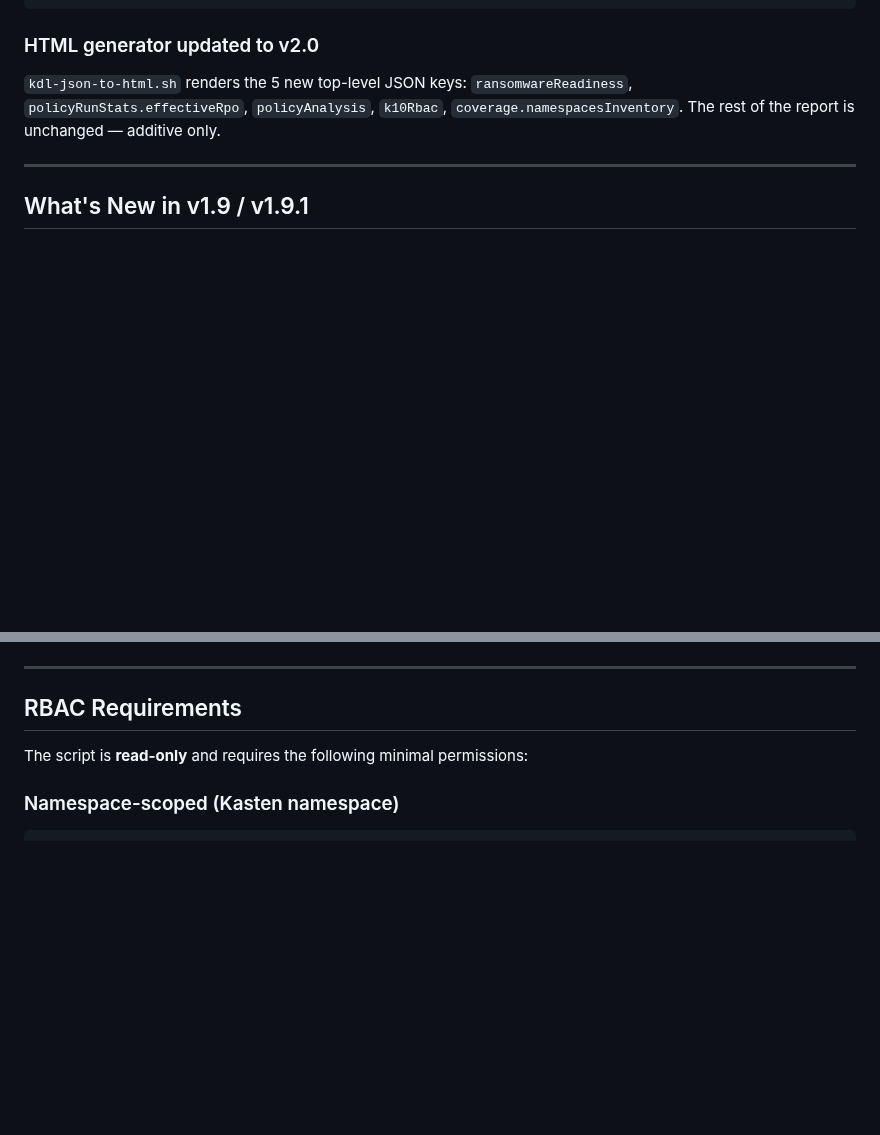
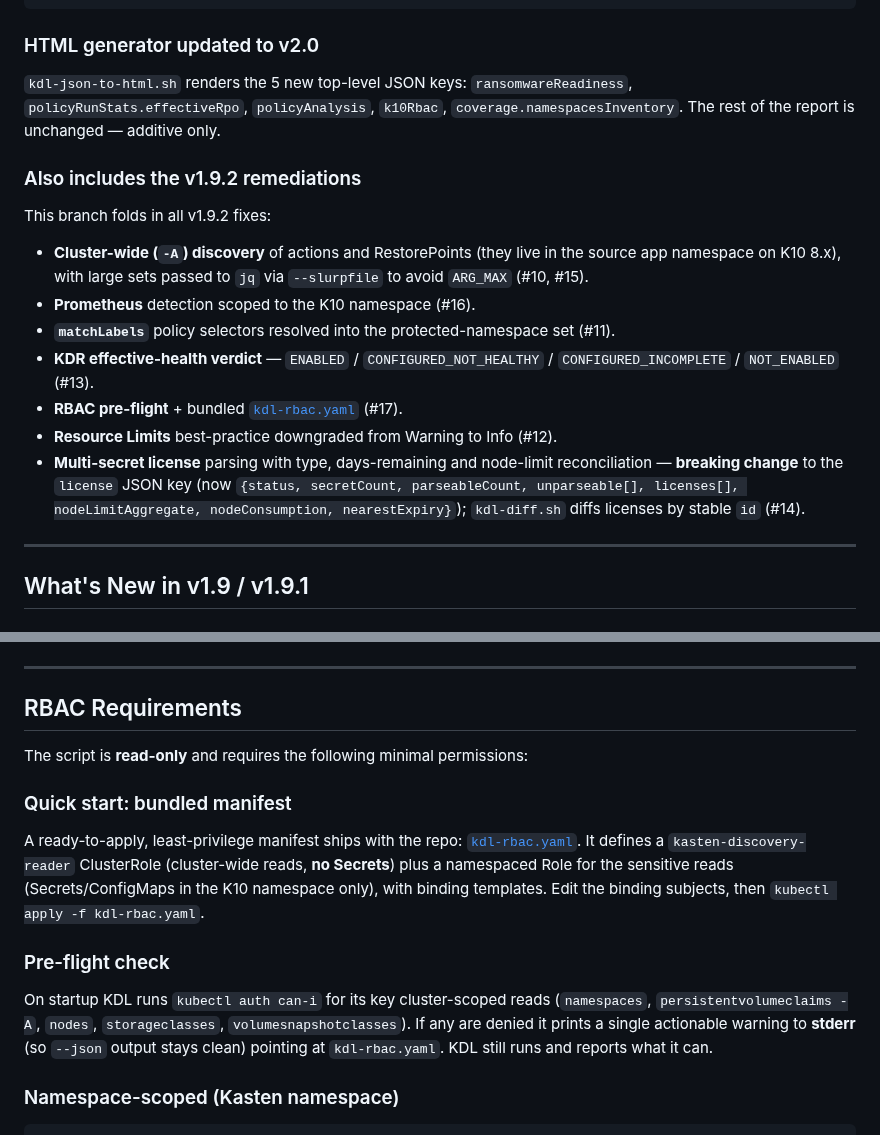
Before and after one commit to BertV44/Kasten-Disco-Lite, a Markdown page: README.md, 2 parts joined by grey strips. Rendered like a GitHub page; blank space fills up the shorter version.

Commit message:
docs(readme): document v1.9.2 remediations + RBAC manifest on the v2.0 branch
- RBAC Requirements: add the bundled kdl-rbac.yaml quick-start + the auth
  can-i pre-flight behaviour.
- What's New in v2.0: new subsection listing the folded-in v1.9.2 fixes
  (#10/#11/#12/#13/#15/#16/#17) and the breaking multi-secret license schema
  (#14) + kdl-diff.sh license-by-id behaviour.

Refs #10 #11 #12 #13 #14 #15 #16 #17

Co-Authored-By: Claude Opus 4.8 <noreply@anthropic.com>

```diff
--- a/README.md
+++ b/README.md
@@ -148,6 +148,18 @@ Backwards-compatible: missing keys in the baseline are reported as "newly availa
 ### HTML generator updated to v2.0
 
 `kdl-json-to-html.sh` renders the 5 new top-level JSON keys: `ransomwareReadiness`, `policyRunStats.effectiveRpo`, `policyAnalysis`, `k10Rbac`, `coverage.namespacesInventory`. The rest of the report is unchanged — additive only.
+
+### Also includes the v1.9.2 remediations
+
+This branch folds in all v1.9.2 fixes:
+
+- **Cluster-wide (`-A`) discovery** of actions and RestorePoints (they live in the source app namespace on K10 8.x), with large sets passed to `jq` via `--slurpfile` to avoid `ARG_MAX` (#10, #15).
+- **Prometheus** detection scoped to the K10 namespace (#16).
+- **`matchLabels`** policy selectors resolved into the protected-namespace set (#11).
+- **KDR effective-health verdict** — `ENABLED` / `CONFIGURED_NOT_HEALTHY` / `CONFIGURED_INCOMPLETE` / `NOT_ENABLED` (#13).
+- **RBAC pre-flight** + bundled [`kdl-rbac.yaml`](kdl-rbac.yaml) (#17).
+- **Resource Limits** best-practice downgraded from Warning to Info (#12).
+- **Multi-secret license** parsing with type, days-remaining and node-limit reconciliation — **breaking change** to the `license` JSON key (now `{status, secretCount, parseableCount, unparseable[], licenses[], nodeLimitAggregate, nodeConsumption, nearestExpiry}`); `kdl-diff.sh` diffs licenses by stable `id` (#14).
 
 ---
 
@@ -343,6 +355,22 @@ New in v2.0:
 ## RBAC Requirements
 
 The script is **read-only** and requires the following minimal permissions:
+
+### Quick start: bundled manifest
+
+A ready-to-apply, least-privilege manifest ships with the repo:
+[`kdl-rbac.yaml`](kdl-rbac.yaml). It defines a `kasten-discovery-reader`
+ClusterRole (cluster-wide reads, **no Secrets**) plus a namespaced Role for the
+sensitive reads (Secrets/ConfigMaps in the K10 namespace only), with binding
+templates. Edit the binding subjects, then `kubectl apply -f kdl-rbac.yaml`.
+
+### Pre-flight check
+
+On startup KDL runs `kubectl auth can-i` for its key cluster-scoped reads
+(`namespaces`, `persistentvolumeclaims -A`, `nodes`, `storageclasses`,
+`volumesnapshotclasses`). If any are denied it prints a single actionable
+warning to **stderr** (so `--json` output stays clean) pointing at
+`kdl-rbac.yaml`. KDL still runs and reports what it can.
 
 ### Namespace-scoped (Kasten namespace)
 
```
